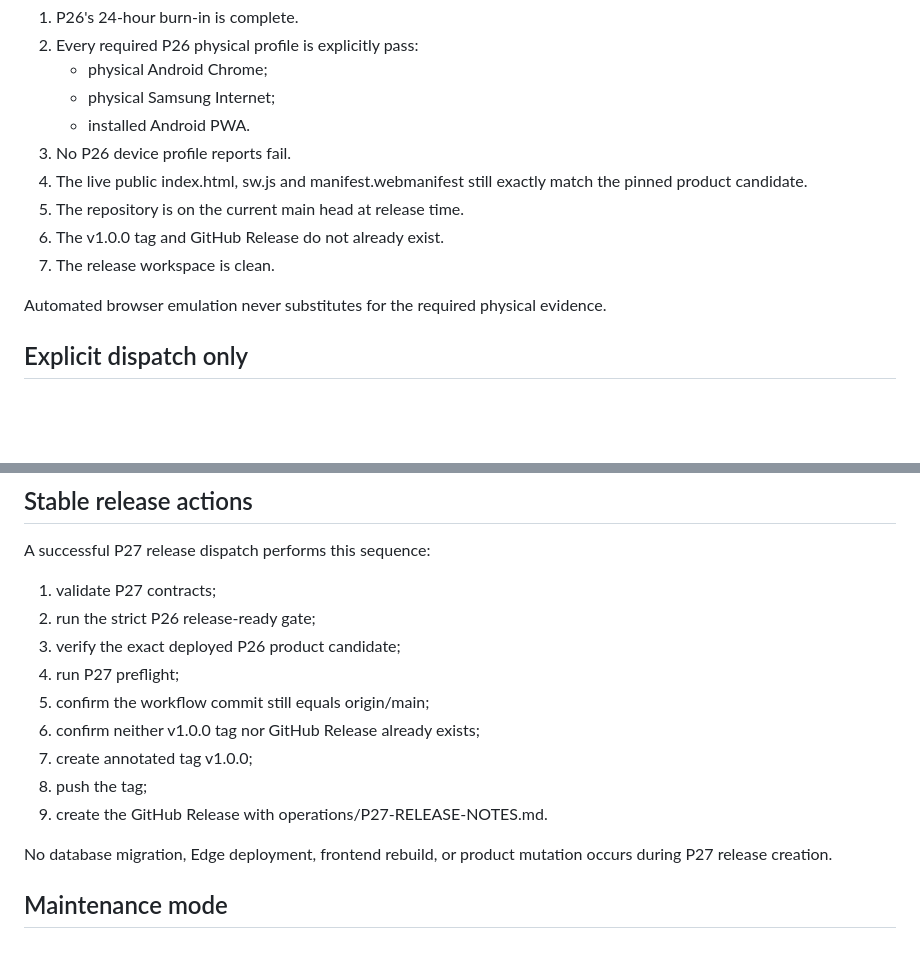
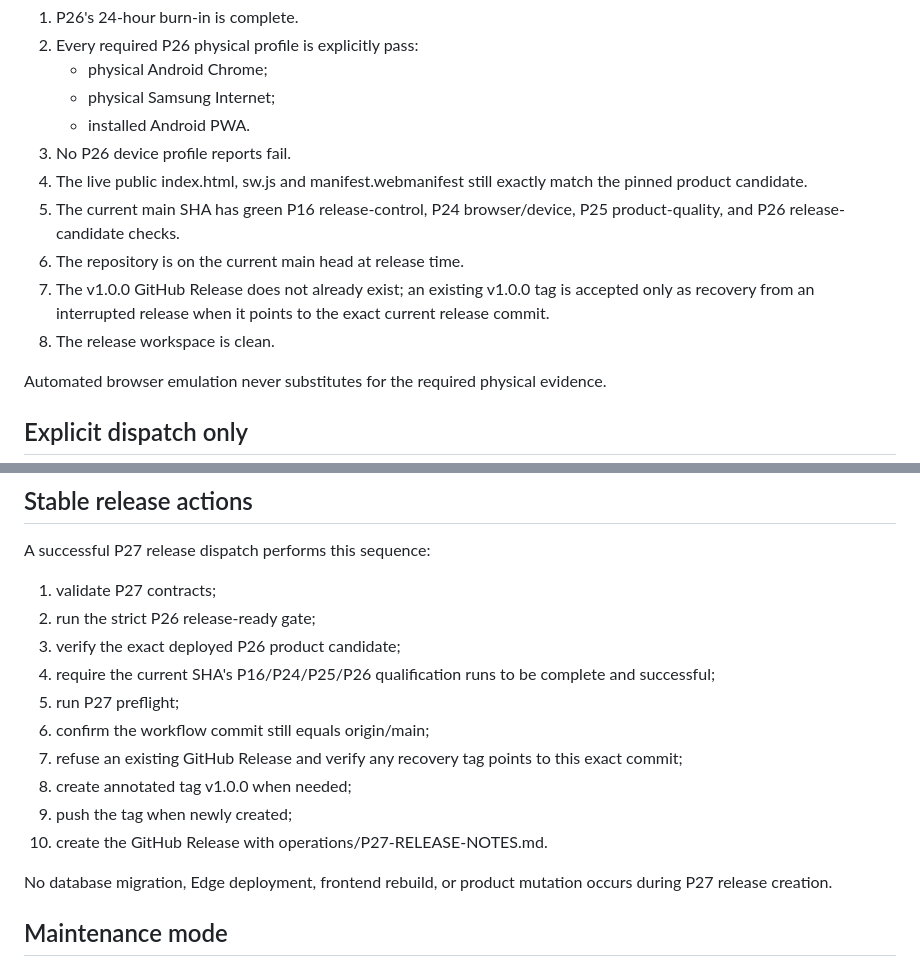
Before and after one commit to thiepn/gomoku, a Markdown page: operations/P27-RUNBOOK.md, 2 parts joined by grey strips. GitHub-like rendering; blank space fills up the shorter version.

Commit message:
P27: document authoritative current-SHA gate

```diff
--- a/operations/P27-RUNBOOK.md
+++ b/operations/P27-RUNBOOK.md
@@ -23,9 +23,10 @@ P27 may create no stable tag and no GitHub Release until all of the following ar
    - installed Android PWA.
 3. No P26 device profile reports fail.
 4. The live public index.html, sw.js and manifest.webmanifest still exactly match the pinned product candidate.
-5. The repository is on the current main head at release time.
-6. The v1.0.0 tag and GitHub Release do not already exist.
-7. The release workspace is clean.
+5. The current main SHA has green P16 release-control, P24 browser/device, P25 product-quality, and P26 release-candidate checks.
+6. The repository is on the current main head at release time.
+7. The v1.0.0 GitHub Release does not already exist; an existing v1.0.0 tag is accepted only as recovery from an interrupted release when it points to the exact current release commit.
+8. The release workspace is clean.
 
 Automated browser emulation never substitutes for the required physical evidence.
 
@@ -48,12 +49,13 @@ A successful P27 release dispatch performs this sequence:
 1. validate P27 contracts;
 2. run the strict P26 release-ready gate;
 3. verify the exact deployed P26 product candidate;
-4. run P27 preflight;
-5. confirm the workflow commit still equals origin/main;
-6. confirm neither v1.0.0 tag nor GitHub Release already exists;
-7. create annotated tag v1.0.0;
-8. push the tag;
-9. create the GitHub Release with operations/P27-RELEASE-NOTES.md.
+4. require the current SHA's P16/P24/P25/P26 qualification runs to be complete and successful;
+5. run P27 preflight;
+6. confirm the workflow commit still equals origin/main;
+7. refuse an existing GitHub Release and verify any recovery tag points to this exact commit;
+8. create annotated tag v1.0.0 when needed;
+9. push the tag when newly created;
+10. create the GitHub Release with operations/P27-RELEASE-NOTES.md.
 
 No database migration, Edge deployment, frontend rebuild, or product mutation occurs during P27 release creation.
 
```
